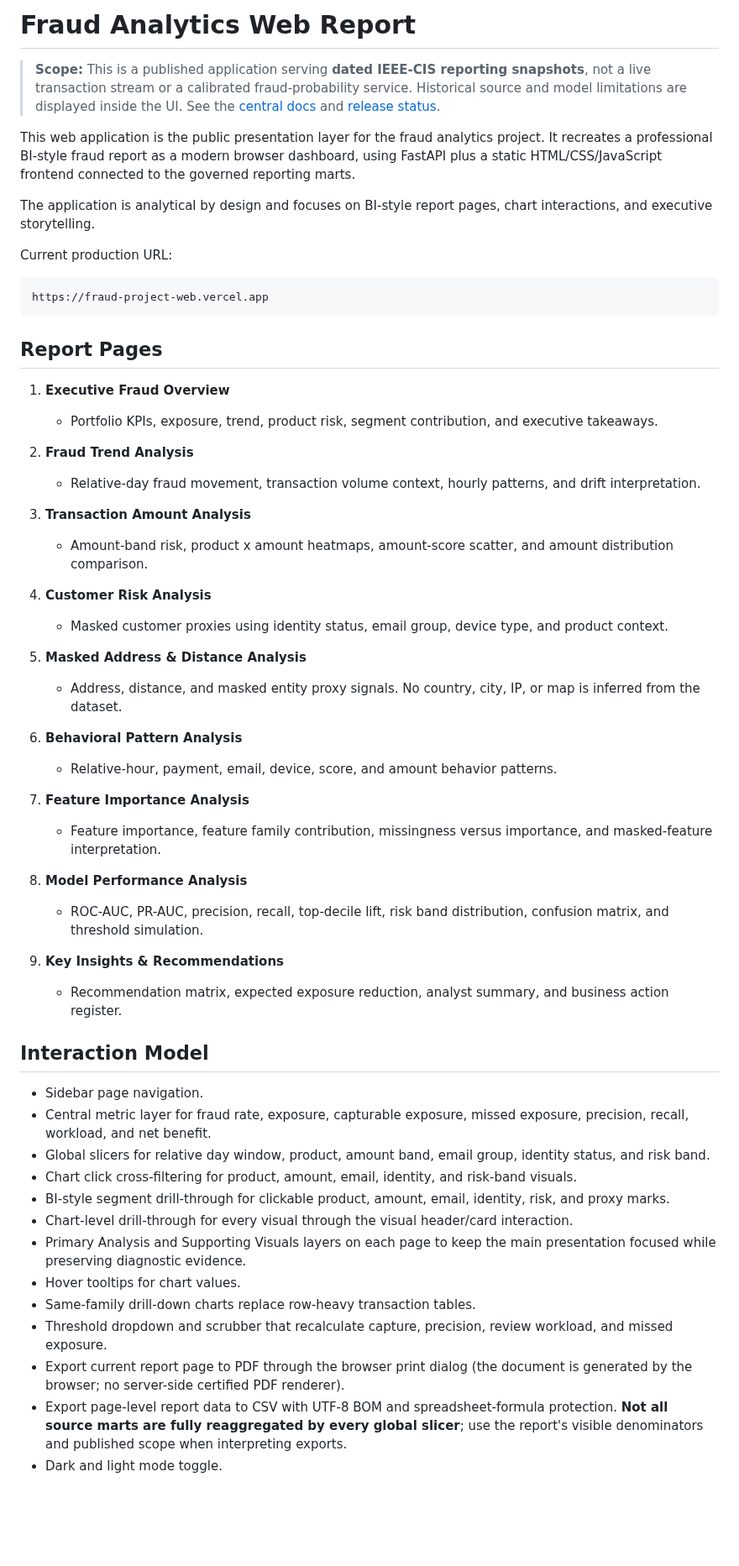
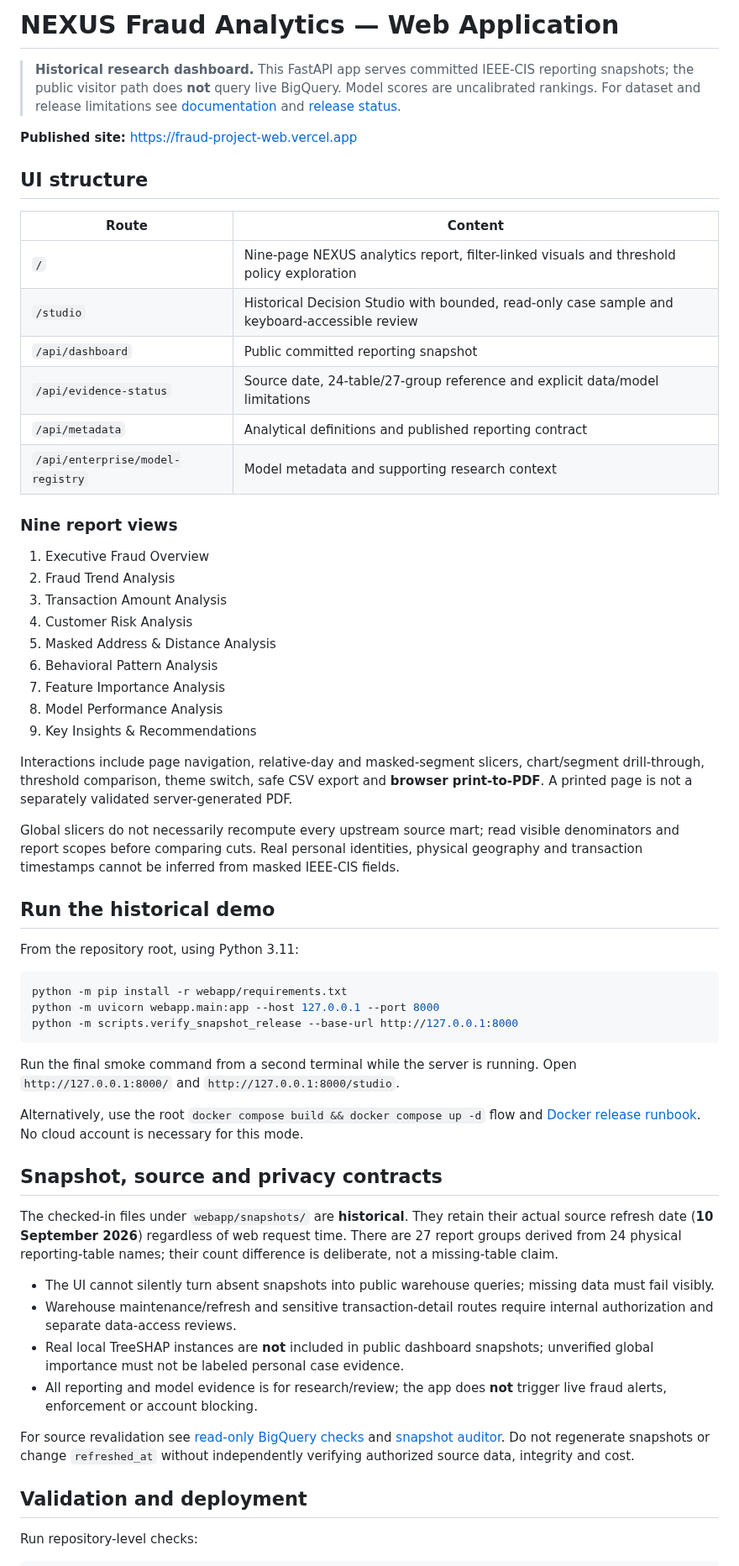
Before and after one commit to senanurcetin/ieee-fraud-detection-analytics, a Markdown page: webapp/README.md, the part around one of its changes. Shown at 84% size. Drawn GitHub-style; blank space fills up the shorter version.

Commit message:
docs: replace outdated webapp deployment notes with accurate snapshot/route guide

````diff
--- a/webapp/README.md
+++ b/webapp/README.md
@@ -1,60 +1,62 @@
-# Fraud Analytics Web Report
+# NEXUS Fraud Analytics — Web Application
 
-> **Scope:** This is a published application serving **dated IEEE-CIS reporting snapshots**, not a live transaction stream or a calibrated fraud-probability service. Historical source and model limitations are displayed inside the UI. See the [central docs](../docs/README.md) and [release status](../docs/RELEASE_STATUS.md).
+> **Historical research dashboard.** This FastAPI app serves committed IEEE-CIS reporting snapshots; the public visitor path does **not** query live BigQuery. Model scores are uncalibrated rankings. For dataset and release limitations see [documentation](../docs/README.md) and [release status](../docs/RELEASE_STATUS.md).
 
+**Published site:** https://fraud-project-web.vercel.app
 
-This web application is the public presentation layer for the fraud analytics project. It recreates a professional BI-style fraud report as a modern browser dashboard, using FastAPI plus a static HTML/CSS/JavaScript frontend connected to the governed reporting marts.
+## UI structure
 
-The application is analytical by design and focuses on BI-style report pages, chart interactions, and executive storytelling.
+| Route | Content |
+|---|---|
+| `/` | Nine-page NEXUS analytics report, filter-linked visuals and threshold policy exploration |
+| `/studio` | Historical Decision Studio with bounded, read-only case sample and keyboard-accessible review |
+| `/api/dashboard` | Public committed reporting snapshot |
+| `/api/evidence-status` | Source date, 24-table/27-group reference and explicit data/model limitations |
+| `/api/metadata` | Analytical definitions and published reporting contract |
+| `/api/enterprise/model-registry` | Model metadata and supporting research context |
 
-Current production URL:
+### Nine report views
 
-```text
-https://fraud-project-web.vercel.app
+1. Executive Fraud Overview
+2. Fraud Trend Analysis
+3. Transaction Amount Analysis
+4. Customer Risk Analysis
+5. Masked Address & Distance Analysis
+6. Behavioral Pattern Analysis
+7. Feature Importance Analysis
+8. Model Performance Analysis
+9. Key Insights & Recommendations
+
+Interactions include page navigation, relative-day and masked-segment slicers, chart/segment drill-through, threshold comparison, theme switch, safe CSV export and **browser print-to-PDF**. A printed page is not a separately validated server-generated PDF.
+
+Global slicers do not necessarily recompute every upstream source mart; read visible denominators and report scopes before comparing cuts. Real personal identities, physical geography and transaction timestamps cannot be inferred from masked IEEE-CIS fields.
+
+## Run the historical demo
+
+From the repository root, using Python 3.11:
+
+```bash
+python -m pip install -r webapp/requirements.txt
+python -m uvicorn webapp.main:app --host 127.0.0.1 --port 8000
+python -m scripts.verify_snapshot_release --base-url http://127.0.0.1:8000
 ```
 
-## Report Pages
+Run the final smoke command from a second terminal while the server is running. Open `http://127.0.0.1:8000/` and `http://127.0.0.1:8000/studio`.
 
-1. **Executive Fraud Overview**
-   - Portfolio KPIs, exposure, trend, product risk, segment contribution, and executive takeaways.
+Alternatively, use the root `docker compose build && docker compose up -d` flow and [Docker release runbook](../docs/F08_LOCAL_RELEASE.md). No cloud account is necessary for this mode.
 
-2. **Fraud Trend Analysis**
-   - Relative-day fraud movement, transaction volume context, hourly patterns, and drift interpretation.
+## Snapshot, source and privacy contracts
 
-3. **Transaction Amount Analysis**
-   - Amount-band risk, product x amount heatmaps, amount-score scatter, and amount distribution comparison.
+The checked-in files under `webapp/snapshots/` are **historical**. They retain their actual source refresh date (**10 September 2026**) regardless of web request time. There are 27 report groups derived from 24 physical reporting-table names; their count difference is deliberate, not a missing-table claim.
 
-4. **Customer Risk Analysis**
-   - Masked customer proxies using identity status, email group, device type, and product context.
+- The UI cannot silently turn absent snapshots into public warehouse queries; missing data must fail visibly.
+- Warehouse maintenance/refresh and sensitive transaction-detail routes require internal authorization and separate data-access reviews.
+- Real local TreeSHAP instances are **not** included in public dashboard snapshots; unverified global importance must not be labeled personal case evidence.
+- All reporting and model evidence is for research/review; the app does **not** trigger live fraud alerts, enforcement or account blocking.
 
-5. **Masked Address & Distance Analysis**
-   - Address, distance, and masked entity proxy signals. No country, city, IP, or map is inferred from the dataset.
+For source revalidation see [read-only BigQuery checks](../docs/BIGQUERY_BOUNDED_SOURCE_PARITY.md) and [snapshot auditor](../docs/SNAPSHOT_PARITY_AUDIT.md). Do not regenerate snapshots or change `refreshed_at` without independently verifying authorized source data, integrity and cost.
 
-6. **Behavioral Pattern Analysis**
-   - Relative-hour, payment, email, device, score, and amount behavior patterns.
+## Validation and deployment
 
-7. **Feature Importance Analysis**
-   - Feature importance, feature family contribution, missingness versus importance, and masked-feature interpretation.
+Run repository-level checks:
 
-8. **Model Performance Analysis**
-   - ROC-AUC, PR-AUC, precision, recall, top-decile lift, risk band distribution, confusion matrix, and threshold simulation.
-
-9. **Key Insights & Recommendations**
-   - Recommendation matrix, expected exposure reduction, analyst summary, and business action register.
-
-## Interaction Model
-
-- Sidebar page navigation.
-- Central metric layer for fraud rate, exposure, capturable exposure, missed exposure, precision, recall, workload, and net benefit.
-- Global slicers for relative day window, product, amount band, email group, identity status, and risk band.
-- Chart click cross-filtering for product, amount, email, identity, and risk-band visuals.
-- BI-style segment drill-through for clickable product, amount, email, identity, risk, and proxy marks.
-- Chart-level drill-through for every visual through the visual header/card interaction.
-- Primary Analysis and Supporting Visuals layers on each page to keep the main presentation focused while preserving diagnostic evidence.
-- Hover tooltips for chart values.
-- Same-family drill-down charts replace row-heavy transaction tables.
-- Threshold dropdown and scrubber that recalculate capture, precision, review workload, and missed exposure.
-- Export current report page to PDF through the browser print dialog (the document is generated by the browser; no server-side certified PDF renderer).
-- Export page-level report data to CSV with UTF-8 BOM and spreadsheet-formula protection. **Not all source marts are fully reaggregated by every global slicer**; use the report's visible denominators and published scope when interpreting exports.
-- Dark and light mode toggle.
-
````
Also changed, not shown: other parts of webapp/README.md (+6 -122 lines).
